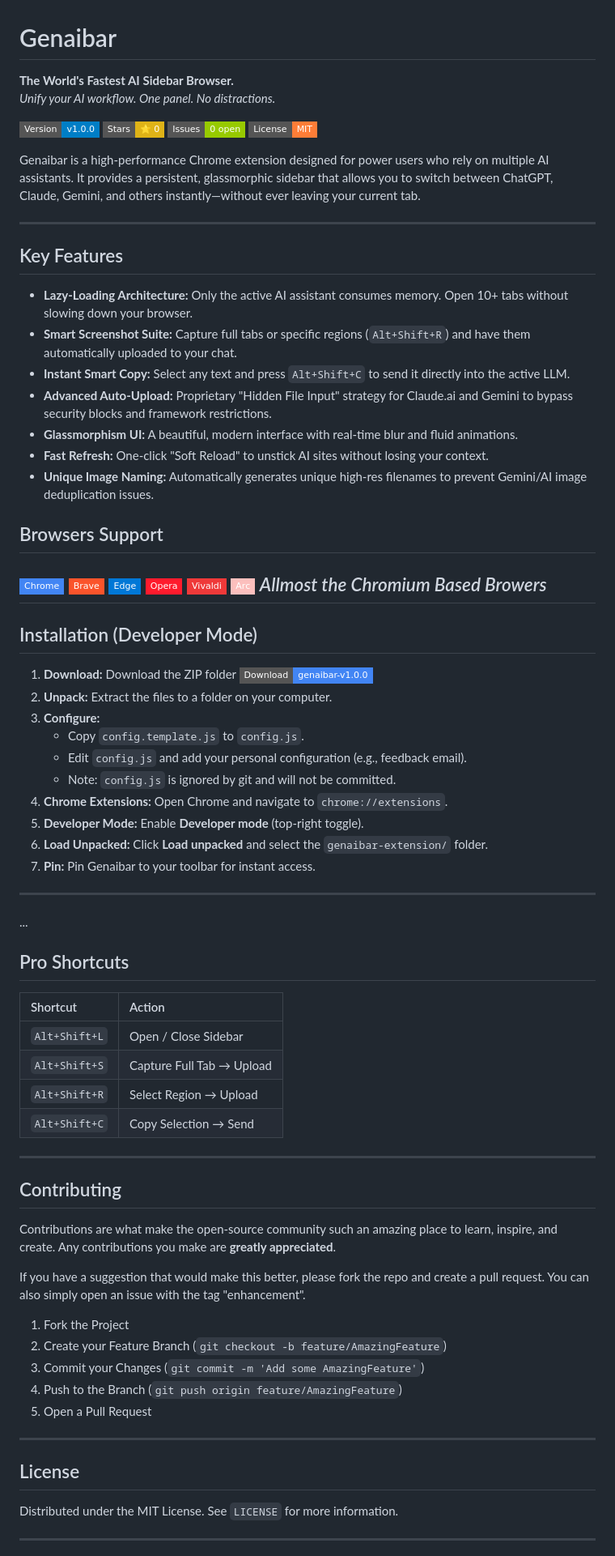
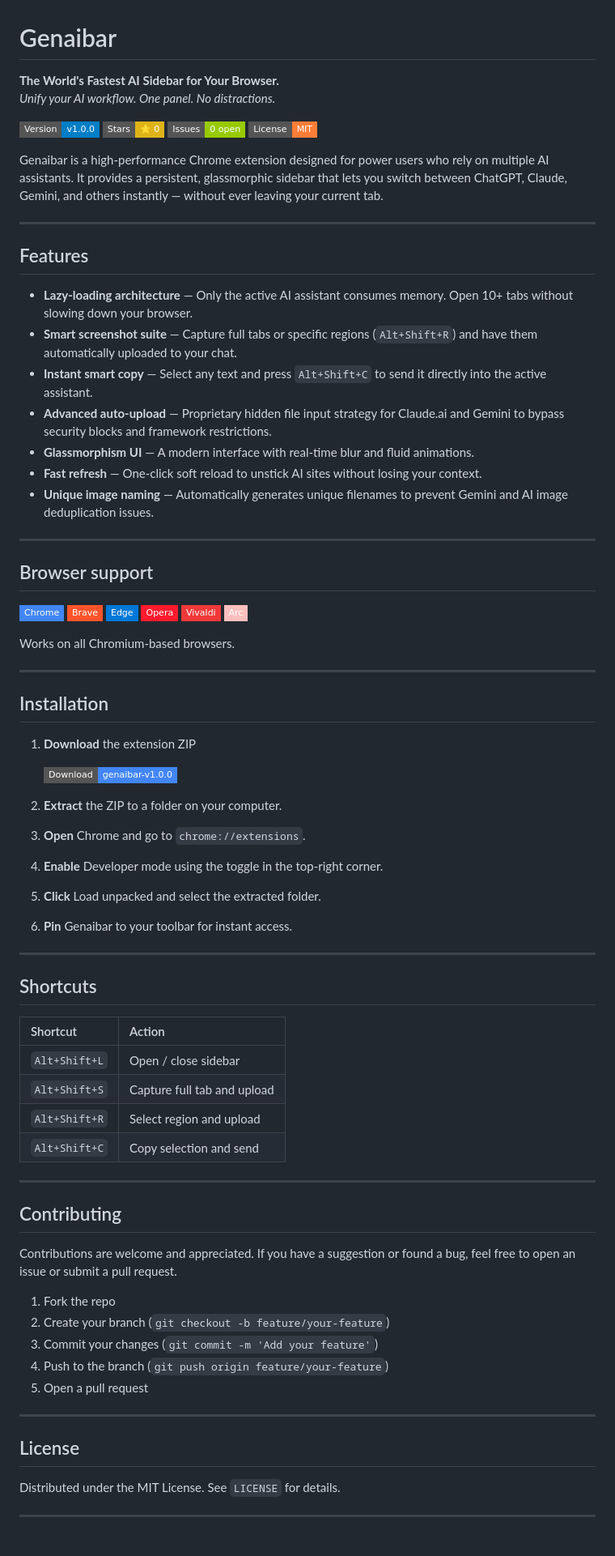
Before and after one commit to MuhammadFaizanAI/Genaibar, a Markdown page: README.md, the part around one of its changes. Shown at 81% size. Drawn GitHub-style; badges without logos.

Commit message:
Revise README for improved clarity and structure
Updated README.md for clarity and formatting improvements.

```diff
--- a/README.md
+++ b/README.md
@@ -1,78 +1,82 @@
 # Genaibar
-
-**The World's Fastest AI Sidebar Browser.**
+**The World's Fastest AI Sidebar for Your Browser.**
 *Unify your AI workflow. One panel. No distractions.*
 
-![Version](https://img.shields.io/badge/Version-v1.0.0-blue?style=flat-square)  ![Stars](https://img.shields.io/badge/Stars-⭐_0-yellow?style=flat-square)  ![Issues](https://img.shields.io/badge/Issues-0_open-green?style=flat-square)  ![License](https://img.shields.io/badge/License-MIT-orange?style=flat-square)
+![Version](https://img.shields.io/badge/Version-v1.0.0-blue?style=flat-square) ![Stars](https://img.shields.io/badge/Stars-⭐_0-yellow?style=flat-square) ![Issues](https://img.shields.io/badge/Issues-0_open-green?style=flat-square) ![License](https://img.shields.io/badge/License-MIT-orange?style=flat-square)
 
-Genaibar is a high-performance Chrome extension designed for power users who rely on multiple AI assistants. It provides a persistent, glassmorphic sidebar that allows you to switch between ChatGPT, Claude, Gemini, and others instantly—without ever leaving your current tab.
+Genaibar is a high-performance Chrome extension designed for power users who rely on multiple AI assistants. It provides a persistent, glassmorphic sidebar that lets you switch between ChatGPT, Claude, Gemini, and others instantly — without ever leaving your current tab.
 
 ---
 
-## Key Features
+## Features
 
-- **Lazy-Loading Architecture:** Only the active AI assistant consumes memory. Open 10+ tabs without slowing down your browser.
-- **Smart Screenshot Suite:** Capture full tabs or specific regions (`Alt+Shift+R`) and have them automatically uploaded to your chat.
-- **Instant Smart Copy:** Select any text and press `Alt+Shift+C` to send it directly into the active LLM.
-- **Advanced Auto-Upload:** Proprietary "Hidden File Input" strategy for Claude.ai and Gemini to bypass security blocks and framework restrictions.
-- **Glassmorphism UI:** A beautiful, modern interface with real-time blur and fluid animations.
-- **Fast Refresh:** One-click "Soft Reload" to unstick AI sites without losing your context.
-- **Unique Image Naming:** Automatically generates unique high-res filenames to prevent Gemini/AI image deduplication issues.
+- **Lazy-loading architecture** — Only the active AI assistant consumes memory. Open 10+ tabs without slowing down your browser.
+- **Smart screenshot suite** — Capture full tabs or specific regions (`Alt+Shift+R`) and have them automatically uploaded to your chat.
+- **Instant smart copy** — Select any text and press `Alt+Shift+C` to send it directly into the active assistant.
+- **Advanced auto-upload** — Proprietary hidden file input strategy for Claude.ai and Gemini to bypass security blocks and framework restrictions.
+- **Glassmorphism UI** — A modern interface with real-time blur and fluid animations.
+- **Fast refresh** — One-click soft reload to unstick AI sites without losing your context.
+- **Unique image naming** — Automatically generates unique filenames to prevent Gemini and AI image deduplication issues.
 
-## Browsers Support
+---
+
+## Browser support
+
 ![Chrome](https://img.shields.io/badge/Chrome-4285F4?style=flat-square&logo=google-chrome&logoColor=white)
 ![Brave](https://img.shields.io/badge/Brave-FB542B?style=flat-square&logo=brave&logoColor=white)
 ![Edge](https://img.shields.io/badge/Edge-0078D7?style=flat-square&logo=microsoft-edge&logoColor=white)
 ![Opera](https://img.shields.io/badge/Opera-FF1B2D?style=flat-square&logo=opera&logoColor=white)
 ![Vivaldi](https://img.shields.io/badge/Vivaldi-EF3939?style=flat-square&logo=vivaldi&logoColor=white)
 ![Arc](https://img.shields.io/badge/Arc-FCBFBD?style=flat-square&logo=arc&logoColor=black)
-*Allmost the Chromium Based Browers*
+
+Works on all Chromium-based browsers.
+
 ---
 
-## Installation (Developer Mode)
+## Installation
 
-1.  **Download:** Download the ZIP folder [![Download](https://img.shields.io/badge/Download-genaibar--v1.0.0-4285F4?style=flat-square&logo=google-chrome&logoColor=white)](https://github.com/MuhammadFaizanAI/Genaibar/releases/latest/download/genaibar-v1.0.0.zip)
-2.  **Unpack:** Extract the files to a folder on your computer.
-3.  **Configure:**
-    - Copy `config.template.js` to `config.js`.
-    - Edit `config.js` and add your personal configuration (e.g., feedback email).
-    - Note: `config.js` is ignored by git and will not be committed.
-4.  **Chrome Extensions:** Open Chrome and navigate to `chrome://extensions`.
-5.  **Developer Mode:** Enable **Developer mode** (top-right toggle).
-6.  **Load Unpacked:** Click **Load unpacked** and select the `genaibar-extension/` folder.
-7.  **Pin:** Pin Genaibar to your toolbar for instant access.
+1. **Download** the extension ZIP
+
+   [![Download](https://img.shields.io/badge/Download-genaibar--v1.0.0-4285F4?style=flat-square&logo=google-chrome&logoColor=white)](https://github.com/MuhammadFaizanAI/Genaibar/releases/latest/download/genaibar-v1.0.0.zip)
+
+2. **Extract** the ZIP to a folder on your computer.
+
+3. **Open** Chrome and go to `chrome://extensions`.
+
+4. **Enable** Developer mode using the toggle in the top-right corner.
+
+5. **Click** Load unpacked and select the extracted folder.
+
+6. **Pin** Genaibar to your toolbar for instant access.
 
 ---
-...
 
-## Pro Shortcuts
+## Shortcuts
 
 | Shortcut | Action |
 | :--- | :--- |
-| `Alt+Shift+L` | Open / Close Sidebar |
-| `Alt+Shift+S` | Capture Full Tab → Upload |
-| `Alt+Shift+R` | Select Region → Upload |
-| `Alt+Shift+C` | Copy Selection → Send |
+| `Alt+Shift+L` | Open / close sidebar |
+| `Alt+Shift+S` | Capture full tab and upload |
+| `Alt+Shift+R` | Select region and upload |
+| `Alt+Shift+C` | Copy selection and send |
 
 ---
 
 ## Contributing
 
-Contributions are what make the open-source community such an amazing place to learn, inspire, and create. Any contributions you make are **greatly appreciated**.
+Contributions are welcome and appreciated. If you have a suggestion or found a bug, feel free to open an issue or submit a pull request.
 
-If you have a suggestion that would make this better, please fork the repo and create a pull request. You can also simply open an issue with the tag "enhancement".
-
-1. Fork the Project
-2. Create your Feature Branch (`git checkout -b feature/AmazingFeature`)
-3. Commit your Changes (`git commit -m 'Add some AmazingFeature'`)
-4. Push to the Branch (`git push origin feature/AmazingFeature`)
-5. Open a Pull Request
+1. Fork the repo
+2. Create your branch (`git checkout -b feature/your-feature`)
+3. Commit your changes (`git commit -m 'Add your feature'`)
+4. Push to the branch (`git push origin feature/your-feature`)
+5. Open a pull request
 
 ---
 
 ## License
 
-Distributed under the MIT License. See `LICENSE` for more information.
+Distributed under the MIT License. See `LICENSE` for details.
 
 ---
 
```
Also changed, not shown: other parts of README.md (+1 -1 lines).
